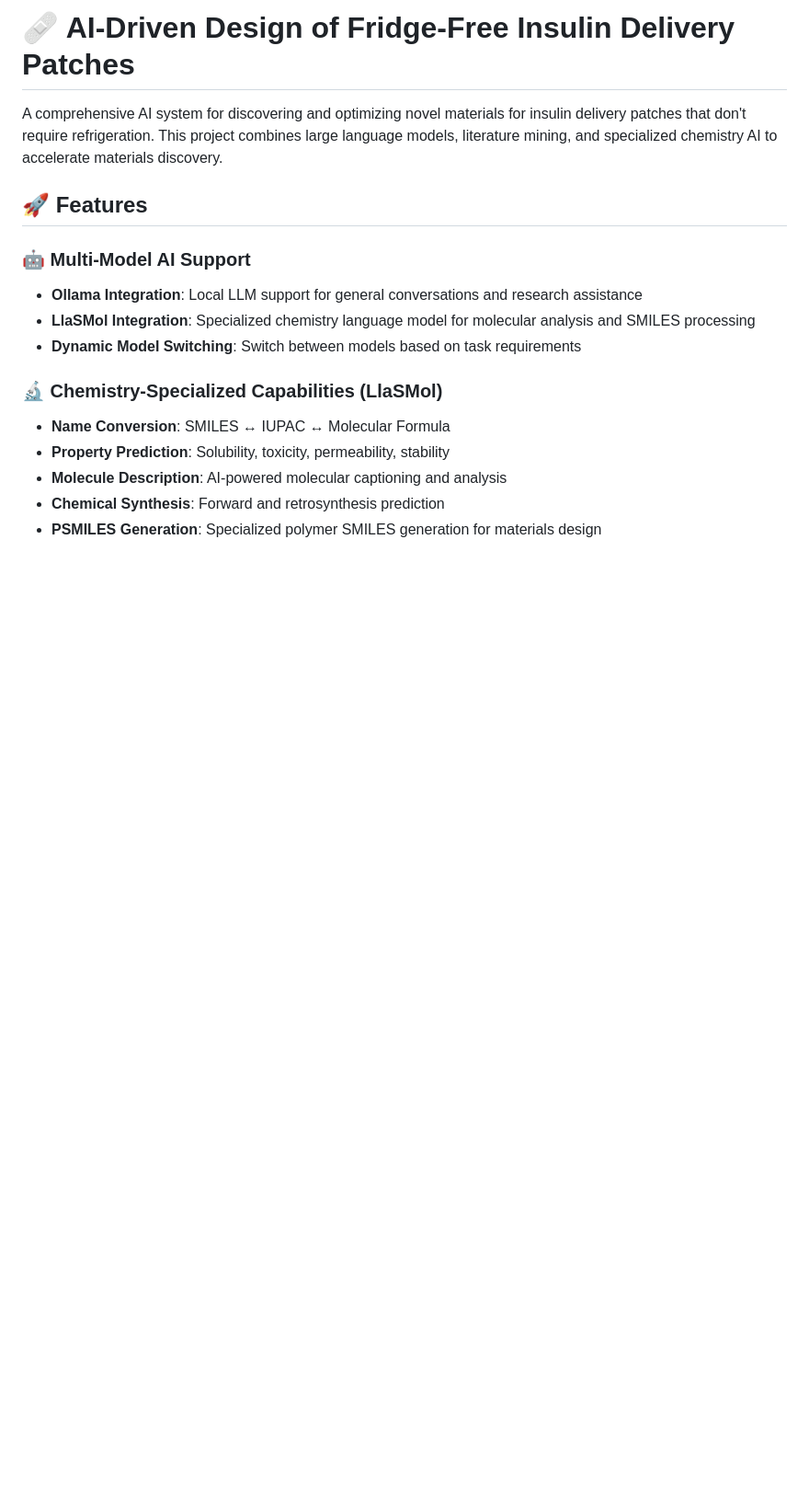
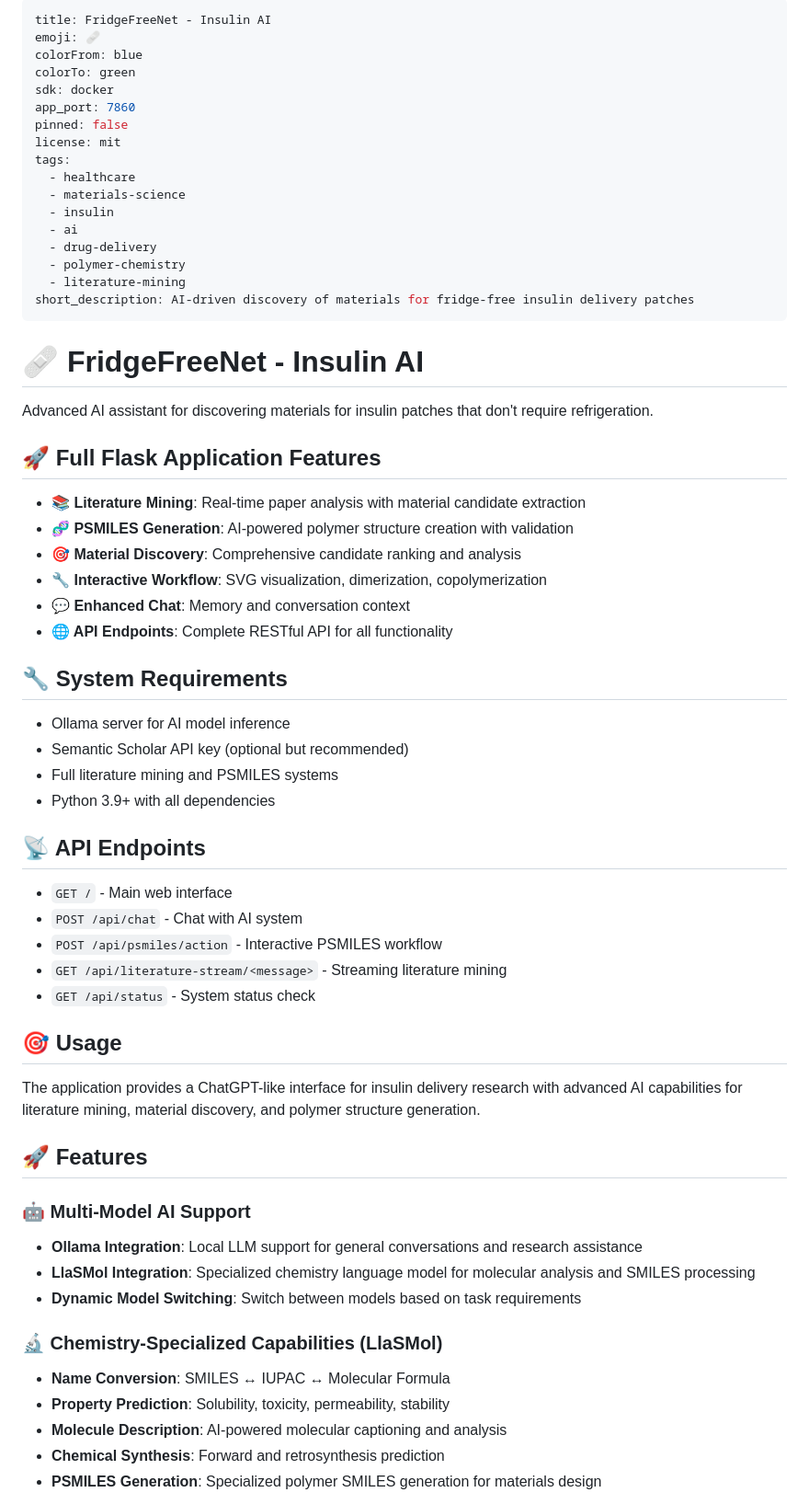
Before and after one commit to otunmartins/FRIDGEFREENET, a Markdown page: README.md, the part around the change. Shown at 92% size. Rendered like a GitHub page; blank space fills up the shorter version.

Commit message:
Fix HuggingFace Spaces configuration metadata

```diff
--- a/README.md
+++ b/README.md
@@ -1,6 +1,54 @@
-# 🩹 AI-Driven Design of Fridge-Free Insulin Delivery Patches
+---
+title: FridgeFreeNet - Insulin AI
+emoji: 🩹
+colorFrom: blue
+colorTo: green
+sdk: docker
+app_port: 7860
+pinned: false
+license: mit
+tags:
+  - healthcare
+  - materials-science
+  - insulin
+  - ai
+  - drug-delivery
+  - polymer-chemistry
+  - literature-mining
+short_description: AI-driven discovery of materials for fridge-free insulin delivery patches
+---
 
-A comprehensive AI system for discovering and optimizing novel materials for insulin delivery patches that don't require refrigeration. This project combines large language models, literature mining, and specialized chemistry AI to accelerate materials discovery.
+# 🩹 FridgeFreeNet - Insulin AI
+
+Advanced AI assistant for discovering materials for insulin patches that don't require refrigeration.
+
+## 🚀 Full Flask Application Features
+
+- **📚 Literature Mining**: Real-time paper analysis with material candidate extraction
+- **🧬 PSMILES Generation**: AI-powered polymer structure creation with validation
+- **🎯 Material Discovery**: Comprehensive candidate ranking and analysis
+- **🔧 Interactive Workflow**: SVG visualization, dimerization, copolymerization
+- **💬 Enhanced Chat**: Memory and conversation context
+- **🌐 API Endpoints**: Complete RESTful API for all functionality
+
+## 🔧 System Requirements
+
+- Ollama server for AI model inference
+- Semantic Scholar API key (optional but recommended)
+- Full literature mining and PSMILES systems
+- Python 3.9+ with all dependencies
+
+## 📡 API Endpoints
+
+- `GET /` - Main web interface
+- `POST /api/chat` - Chat with AI system
+- `POST /api/psmiles/action` - Interactive PSMILES workflow
+- `GET /api/literature-stream/<message>` - Streaming literature mining
+- `GET /api/status` - System status check
+
+## 🎯 Usage
+
+The application provides a ChatGPT-like interface for insulin delivery research with advanced AI capabilities for literature mining, material discovery, and polymer structure generation.
 
 ## 🚀 Features
 
```
